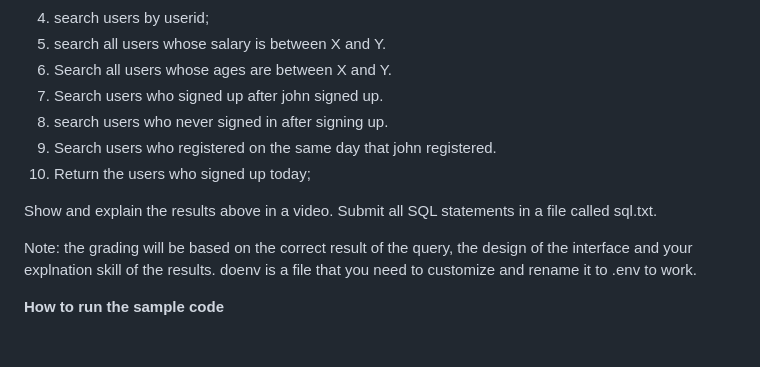
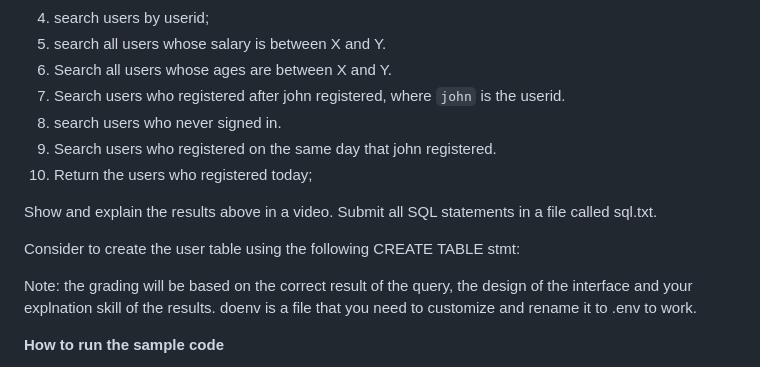
Before and after one commit to shiyonglu/database_javascript, a Markdown page: project1/README.md, the part around the change. Rendered like a GitHub page; blank space fills up the shorter version.

````diff
--- a/project1/README.md
+++ b/project1/README.md
@@ -11,12 +11,16 @@ Please implement the following interface and functoinalty:
 4. search users by userid;
 5. search all users whose salary is between X and Y.
 6. Search all users whose ages are between X and Y.
-7. Search users who signed up after john signed up.
-8. search users who never signed in after signing up.
+7. Search users who registered after john registered, where ```john``` is the userid.
+8. search users who never signed in.
 9. Search users who registered on the same day that john registered.
-10. Return the users who signed up today;
+10. Return the users who registered today;
 
 Show and explain the results above in a video. Submit all SQL statements in a file called sql.txt.
+
+Consider to create the user table using the following CREATE TABLE stmt:
+
+
 
 Note: the grading will be based on the correct result of the query, the design of the interface and your explnation skill of the results.
 doenv is a file that you need to customize and rename it to .env to work.
````
